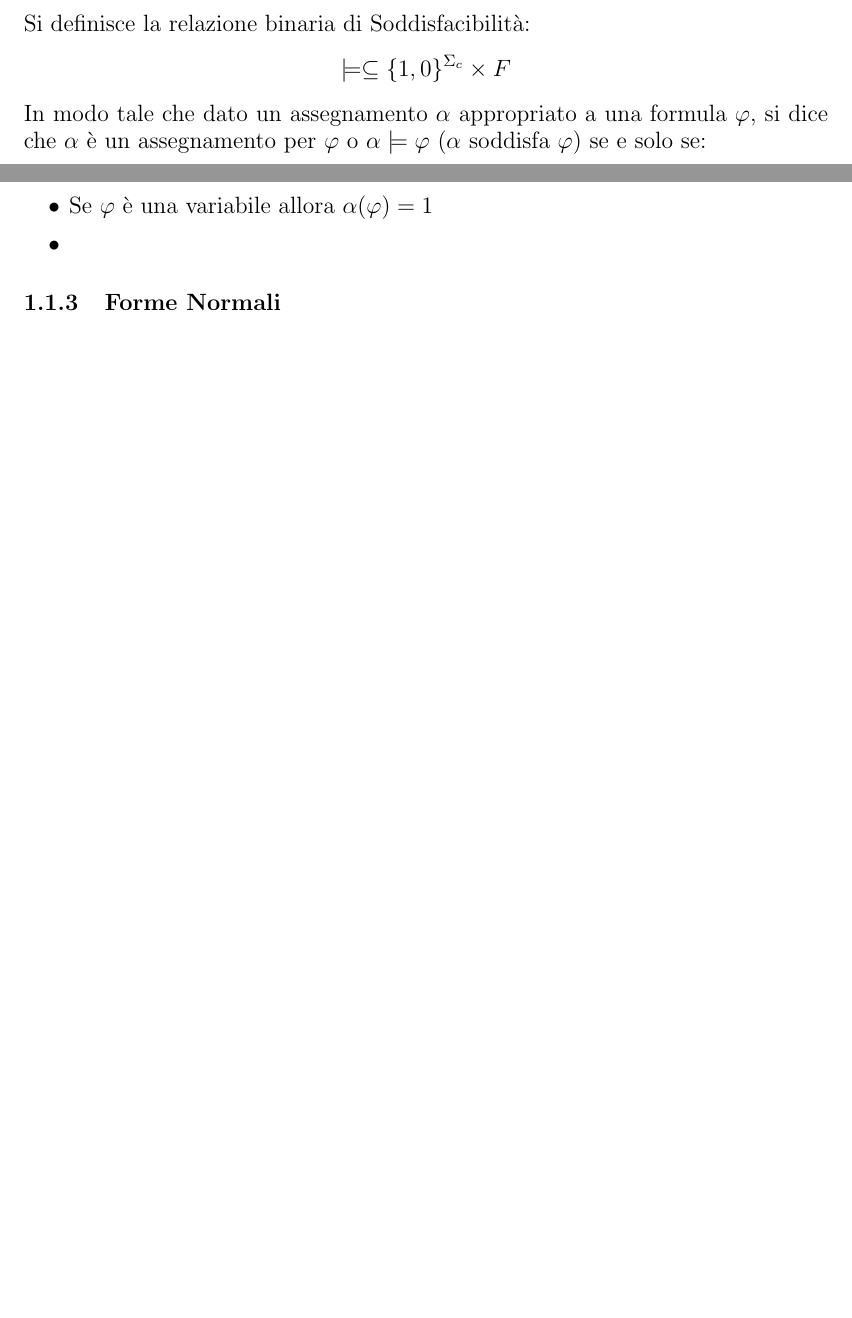
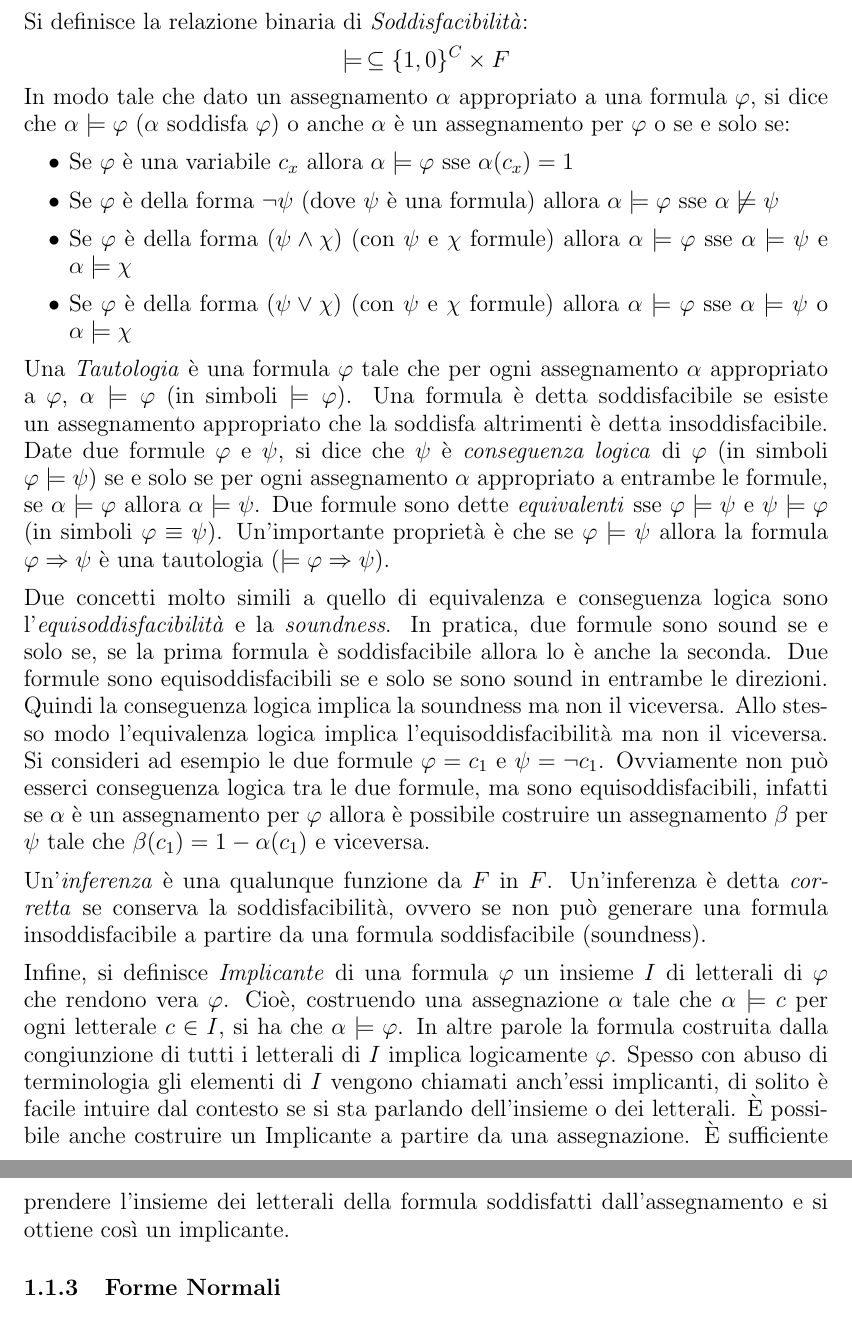
Before and after one commit to MatteoRichardGaudino/Tesi, a LaTeX document (main.tex, which reads 1_prerequisiti.tex): two parts of pages 7 and 8 of 13 before the commit and two parts of pages 8 and 9 of 14 after it, joined at a grey line, cut so that both start at the same text, the shorter picture padded with empty space. Compiled offline with pdfLaTeX.

Commit message:
Assegnamenti, NNF

```diff
--- a/1_prerequisiti.tex
+++ b/1_prerequisiti.tex
@@ -97,15 +99,44 @@ da un insieme $C : const(\varphi) \subseteq C \subseteq \Sigma_c$ nell'insieme $
 $$ \alpha : C \rightarrow \{1, 0\} $$
-Si definisce la relazione binaria di Soddisfacibilità:
-$$\models \subseteq \{1, 0\}^{\Sigma_c} \times F$$
-In modo tale che dato un assegnamento $\alpha$ appropriato a una formula $\varphi$, si dice che $\alpha$ è un assegnamento
-per $\varphi$ o $\alpha \models \varphi$ ($\alpha$ soddisfa $\varphi$) se e solo se:
+Un assegnamento $\alpha$ è detto \textit{appropriato}  per una formula $\varphi \in F$ se e solo se $const(\varphi) \subseteq dom(\alpha)$.
+
+Si definisce la relazione binaria di \textit{Soddisfacibilità}:
+$$\models \, \subseteq \{1, 0\}^{C} \times F$$
+In modo tale che dato un assegnamento $\alpha$ appropriato a una formula $\varphi$, si dice che $\alpha \models \varphi$ ($\alpha$ soddisfa $\varphi$)
+o anche $\alpha$ è un assegnamento per $\varphi$ o  se e solo se:
 
 \begin{itemize}
-  \item Se $\varphi$ è una variabile allora $\alpha(\varphi) = 1$
-  \item
+  \item Se $\varphi$ è una variabile $c_x$ allora $\alpha \models \varphi$ sse $\alpha(c_x) = 1$
+  \item Se $\varphi$ è della forma $\lnot \psi$ (dove $\psi$ è una formula) allora $\alpha \models \varphi$ sse $\alpha \not\models \psi$
+  \item Se $\varphi$ è della forma $(\psi \land \chi)$ (con $\psi$ e $\chi$ formule) allora $\alpha \models \varphi$ sse $\alpha \models \psi$ e $\alpha \models \chi$
+  \item Se $\varphi$ è della forma $(\psi \lor \chi)$ (con $\psi$ e $\chi$ formule) allora $\alpha \models \varphi$ sse $\alpha \models \psi$ o $\alpha \models \chi$
 \end{itemize}
+
+Una \textit{Tautologia} è una formula $\varphi$ tale che per ogni assegnamento $\alpha$ appropriato a $\varphi$, $\alpha \models \varphi$ (in simboli $\models \varphi$).
+Una formula è detta soddisfacibile se esiste un assegnamento appropriato che la soddisfa altrimenti è detta insoddisfacibile.
+Date due formule $\varphi$ e $\psi$, si dice che $\psi$ è \textit{conseguenza logica} di $\varphi$ (in simboli $\varphi \models \psi$)
+se e solo se per ogni assegnamento $\alpha$ appropriato a entrambe le formule, se $\alpha \models \varphi$ allora $\alpha \models \psi$.
+Due formule sono dette \textit{equivalenti} sse $\varphi \models \psi$ e $\psi \models \varphi$ (in simboli $\varphi \equiv \psi$).
+Un'importante proprietà è che se $\varphi \models \psi$ allora la formula $\varphi \Rightarrow \psi$
+è una tautologia ($\models \varphi \Rightarrow \psi$).
+
+Due concetti molto simili a quello di equivalenza e conseguenza logica sono l'\textit{equisoddisfacibilità} e la \textit{soundness}. In pratica, due formule sono sound
+se e solo se, se la prima formula è soddisfacibile allora lo è anche la seconda. Due formule sono equisoddisfacibili se e solo se sono sound in entrambe le direzioni.
+Quindi la conseguenza logica implica la soundness ma non il viceversa. Allo stesso modo l'equivalenza
+logica implica l'equisoddisfacibilità ma non il viceversa. Si consideri ad esempio le due formule $\varphi = c_1$ e $\psi = \lnot c_1$. Ovviamente non
+può esserci conseguenza logica tra le due formule, ma sono equisoddisfacibili, infatti se $\alpha$ è un assegnamento per $\varphi$ allora è possibile
+costruire un assegnamento $\beta$ per $\psi$ tale che $\beta(c_1) = 1-\alpha(c_1)$ e viceversa.
+
+Un'\textit{inferenza} è una qualunque funzione da $F$ in $F$. Un'inferenza è detta \textit{corretta} se conserva la soddisfacibilità, ovvero
+se non può generare una formula insoddisfacibile a partire da una formula soddisfacibile (soundness).
+
+Infine, si definisce \textit{Implicante} di una formula $\varphi$ un insieme $I$ di letterali di $\varphi$ che rendono vera $\varphi$. Cioè, costruendo una
+assegnazione $\alpha$ tale che $\alpha \models c$ per ogni letterale $c \in I$, si ha che $\alpha \models \varphi$. In altre parole la formula
+costruita dalla congiunzione di tutti i letterali di $I$ implica logicamente $\varphi$. Spesso con abuso di terminologia gli elementi di $I$ vengono chiamati
+anch'essi implicanti, di solito è facile intuire dal contesto se si sta parlando dell'insieme o dei letterali.
+È possibile anche costruire un Implicante a partire da una assegnazione. È sufficiente prendere l'insieme dei letterali della formula soddisfatti dall'assegnamento e
+si ottiene così un implicante.
 
 % ---------------------- END Assegnamenti ----------------------
 
-    \subsection{Forme Normali}
-    \subsection{Naming}
+% ---------------------- Forme Normali ----------------------
+\subsection{Forme Normali}
```
Also changed, not shown: 2_binding_fragments.tex (+1 -1 lines), 3_vampire.tex (+1 -1 lines), 4_progettazione.tex (+1 -1 lines), 5_implementazione.tex (deleted, +0 -10 lines), 5_sperimentazione.tex (renamed from 6_sperimentazione.tex, +1 -1 lines), main.tex (+1 -5 lines), out/1_prerequisiti.pdf, out/4_progettazione.pdf (added), out/5_implementazione.pdf, out/main.pdf, 1_prerequisiti.tex (38 more changed lines), 4 other files.
